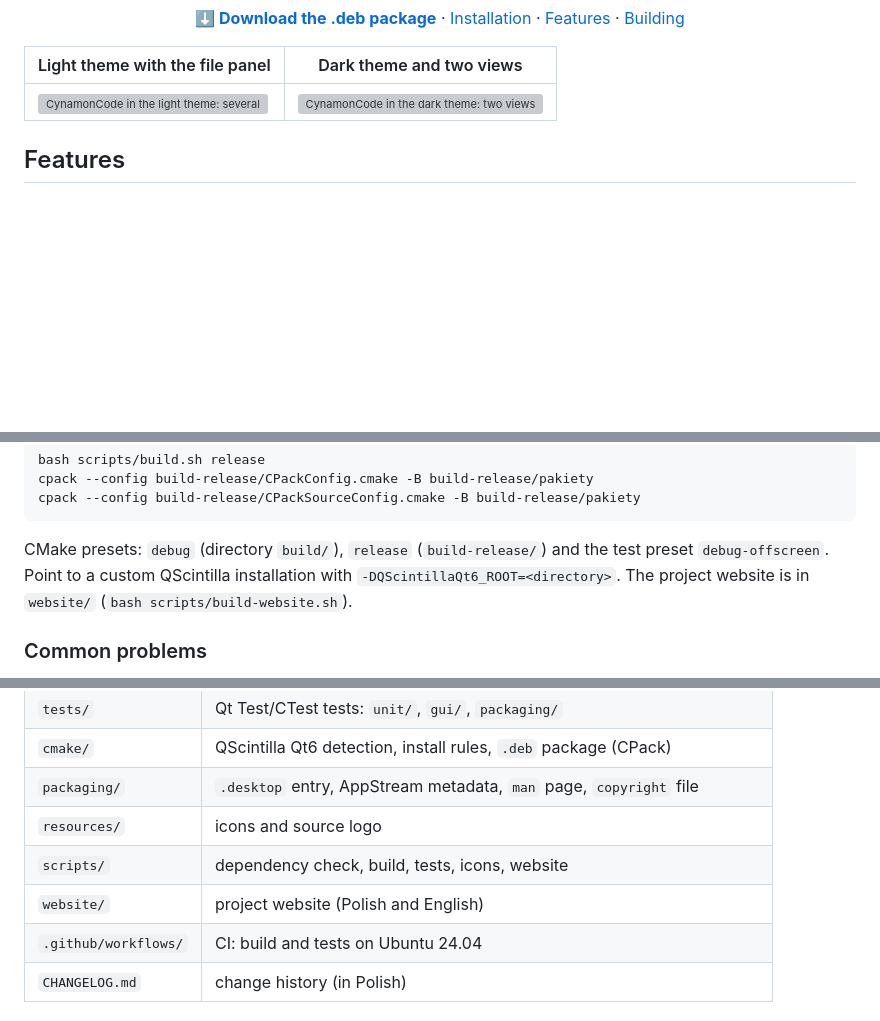
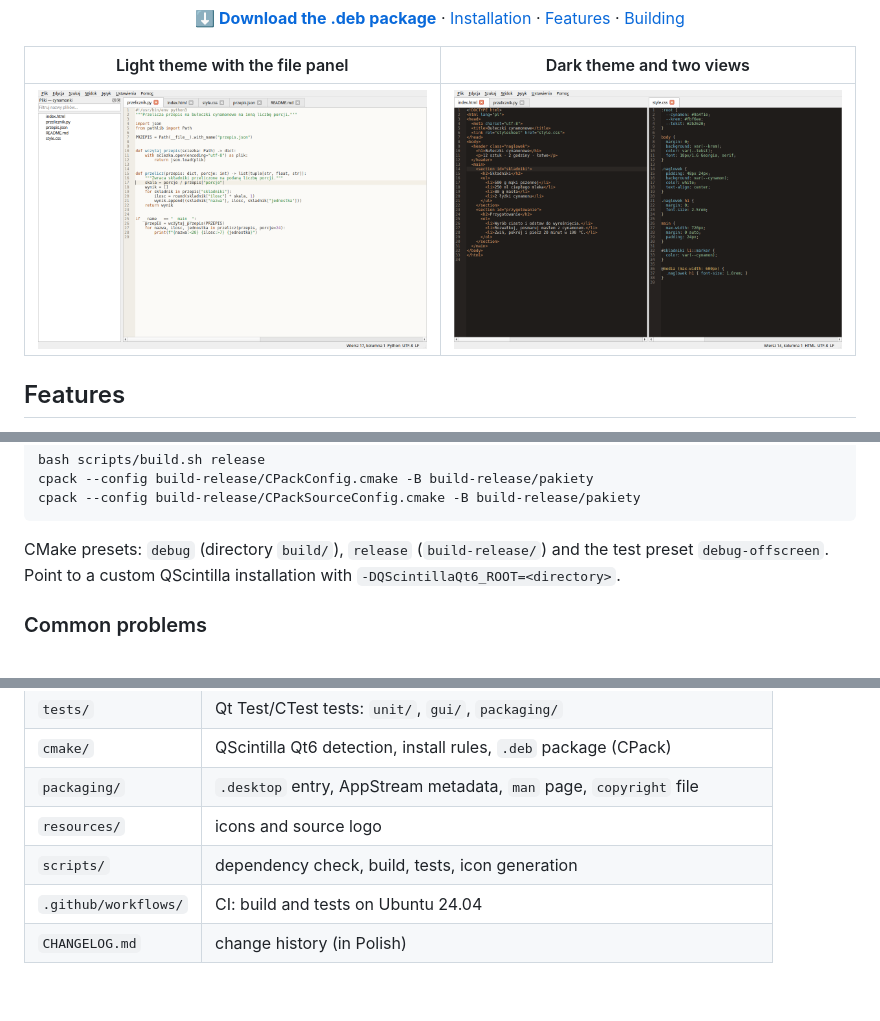
Before and after one commit to fe-li/CynamonCode, a Markdown page: README.md, 3 parts joined by grey strips. Drawn GitHub-style; pictures changed too: .github/screenshots/dark-theme.png (added), .github/screenshots/light-theme.png (added); blank space fills up the shorter version; grey boxes are pictures that could not be loaded.

Commit message:
Zrzuty ekranu w .github/screenshots
- README.md i README.pl.md pokazują zrzuty z .github/screenshots/.
- Zaktualizowane .gitignore, wykluczenia archiwum źródeł CPack
  i kontrola nagłówków SPDX.

````diff
--- a/README.md
+++ b/README.md
@@ -26,7 +26,7 @@
 
 | Light theme with the file panel | Dark theme and two views |
 |---|---|
-| ![CynamonCode in the light theme: several tabs, a Python file with syntax highlighting and the file panel](website/img/zrzut-jasny.png) | ![CynamonCode in the dark theme: two views side by side with HTML and CSS files](website/img/zrzut-ciemny.png) |
+| ![CynamonCode in the light theme: several tabs, a Python file with syntax highlighting and the file panel](.github/screenshots/light-theme.png) | ![CynamonCode in the dark theme: two views side by side with HTML and CSS files](.github/screenshots/dark-theme.png) |
 
 ## Features
 
@@ -97,7 +97,7 @@ cpack --config build-release/CPackConfig.cmake -B build-release/pakiety
 cpack --config build-release/CPackSourceConfig.cmake -B build-release/pakiety
 ```
 
-CMake presets: `debug` (directory `build/`), `release` (`build-release/`) and the test preset `debug-offscreen`. Point to a custom QScintilla installation with `-DQScintillaQt6_ROOT=<directory>`. The project website is in `website/` (`bash scripts/build-website.sh`).
+CMake presets: `debug` (directory `build/`), `release` (`build-release/`) and the test preset `debug-offscreen`. Point to a custom QScintilla installation with `-DQScintillaQt6_ROOT=<directory>`.
 
 ### Common problems
 
@@ -116,8 +116,7 @@ CMake presets: `debug` (directory `build/`), `release` (`build-release/`) and th
 | `cmake/` | QScintilla Qt6 detection, install rules, `.deb` package (CPack) |
 | `packaging/` | `.desktop` entry, AppStream metadata, `man` page, `copyright` file |
 | `resources/` | icons and source logo |
-| `scripts/` | dependency check, build, tests, icons, website |
-| `website/` | project website (Polish and English) |
+| `scripts/` | dependency check, build, tests, icon generation |
 | `.github/workflows/` | CI: build and tests on Ubuntu 24.04 |
 | `CHANGELOG.md` | change history (in Polish) |
 
````
Also changed, not shown: CHANGELOG.md (+1 -5 lines), README.pl.md (+3 -4 lines), 3 other files.
